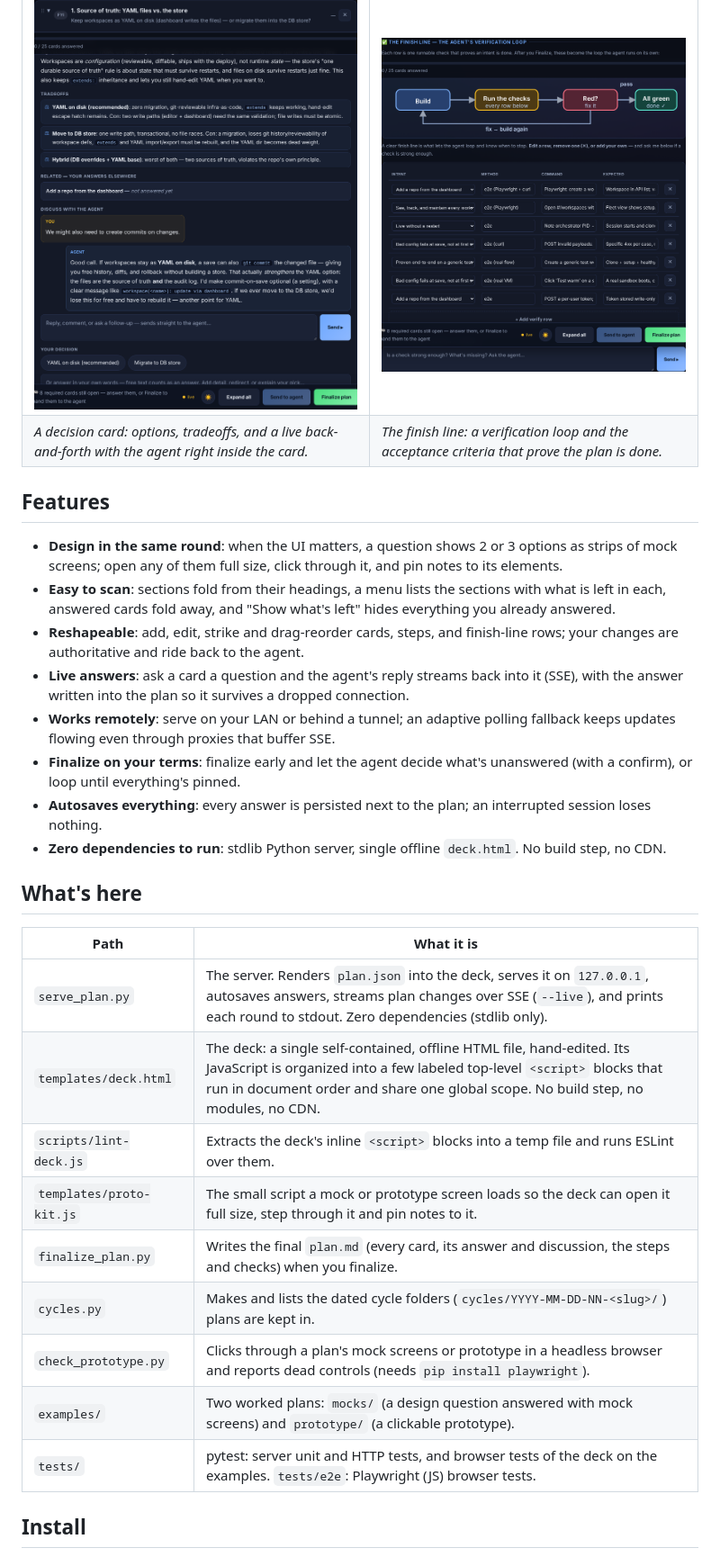
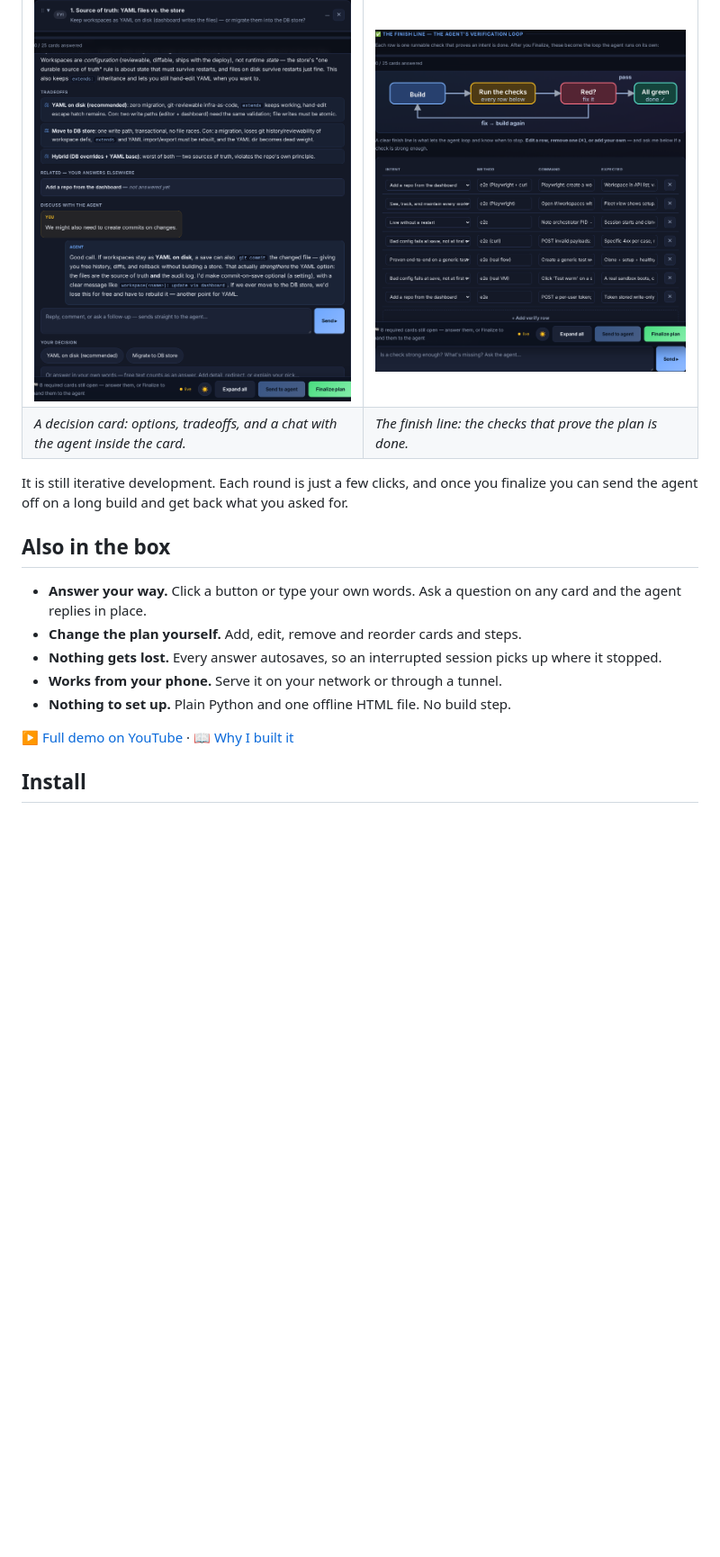
Before and after one commit to DoryZi/plan-html, a Markdown page: README.md, the part around one of its changes. Shown at 90% size. Drawn GitHub-style; blank space fills up the shorter version.

```diff
--- a/README.md
+++ b/README.md
@@ -57,32 +63,21 @@ The plan opens in your browser. Using Codex or Pi, or want a plain clone? See
 | | |
 |---|---|
 | ![A decision card expanded: options, tradeoffs, and a live chat with the agent](docs/img/decision-expanded.png) | ![The finish line: a verification loop and acceptance-criteria table](docs/img/finish-line.png) |
-| _A decision card: options, tradeoffs, and a live back-and-forth with the agent right inside the card._ | _The finish line: a verification loop and the acceptance criteria that prove the plan is done._ |
+| _A decision card: options, tradeoffs, and a chat with the agent inside the card._ | _The finish line: the checks that prove the plan is done._ |
 
-## Features
+It is still iterative development. Each round is just a few clicks, and once you
+finalize you can send the agent off on a long build and get back what you asked
+for.
 
-- **Design in the same round**: when the UI matters, a question shows 2 or 3 options as strips of mock screens; open any of them full size, click through it, and pin notes to its elements.
-- **Easy to scan**: sections fold from their headings, a menu lists the sections with what is left in each, answered cards fold away, and "Show what's left" hides everything you already answered.
-- **Reshapeable**: add, edit, strike and drag-reorder cards, steps, and finish-line rows; your changes are authoritative and ride back to the agent.
-- **Live answers**: ask a card a question and the agent's reply streams back into it (SSE), with the answer written into the plan so it survives a dropped connection.
-- **Works remotely**: serve on your LAN or behind a tunnel; an adaptive polling fallback keeps updates flowing even through proxies that buffer SSE.
-- **Finalize on your terms**: finalize early and let the agent decide what's unanswered (with a confirm), or loop until everything's pinned.
-- **Autosaves everything**: every answer is persisted next to the plan; an interrupted session loses nothing.
-- **Zero dependencies to run**: stdlib Python server, single offline `deck.html`. No build step, no CDN.
+## Also in the box
 
-## What's here
+- **Answer your way.** Click a button or type your own words. Ask a question on any card and the agent replies in place.
+- **Change the plan yourself.** Add, edit, remove and reorder cards and steps.
+- **Nothing gets lost.** Every answer autosaves, so an interrupted session picks up where it stopped.
+- **Works from your phone.** Serve it on your network or through a tunnel.
+- **Nothing to set up.** Plain Python and one offline HTML file. No build step.
 
-| Path | What it is |
-|------|------------|
-| `serve_plan.py` | The server. Renders `plan.json` into the deck, serves it on `127.0.0.1`, autosaves answers, streams plan changes over SSE (`--live`), and prints each round to stdout. Zero dependencies (stdlib only). |
-| `templates/deck.html` | The deck: a single self-contained, offline HTML file, hand-edited. Its JavaScript is organized into a few labeled top-level `<script>` blocks that run in document order and share one global scope. No build step, no modules, no CDN. |
-| `scripts/lint-deck.js` | Extracts the deck's inline `<script>` blocks into a temp file and runs ESLint over them. |
-| `templates/proto-kit.js` | The small script a mock or prototype screen loads so the deck can open it full size, step through it and pin notes to it. |
-| `finalize_plan.py` | Writes the final `plan.md` (every card, its answer and discussion, the steps and checks) when you finalize. |
-| `cycles.py` | Makes and lists the dated cycle folders (`cycles/YYYY-MM-DD-NN-<slug>/`) plans are kept in. |
-| `check_prototype.py` | Clicks through a plan's mock screens or prototype in a headless browser and reports dead controls (needs `pip install playwright`). |
-| `examples/` | Two worked plans: `mocks/` (a design question answered with mock screens) and `prototype/` (a clickable prototype). |
-| `tests/` | pytest: server unit and HTTP tests, and browser tests of the deck on the examples. `tests/e2e`: Playwright (JS) browser tests. |
+▶ [Full demo on YouTube](https://youtu.be/cFwvulWoTE4) · 📖 [Why I built it](https://doryzidon.com/blog/stop-approving-plans-you-didnt-read)
 
 ## Install
 
```
Also changed, not shown: other parts of README.md (+58 -32 lines), docs/img/mock-screens.png (added).
